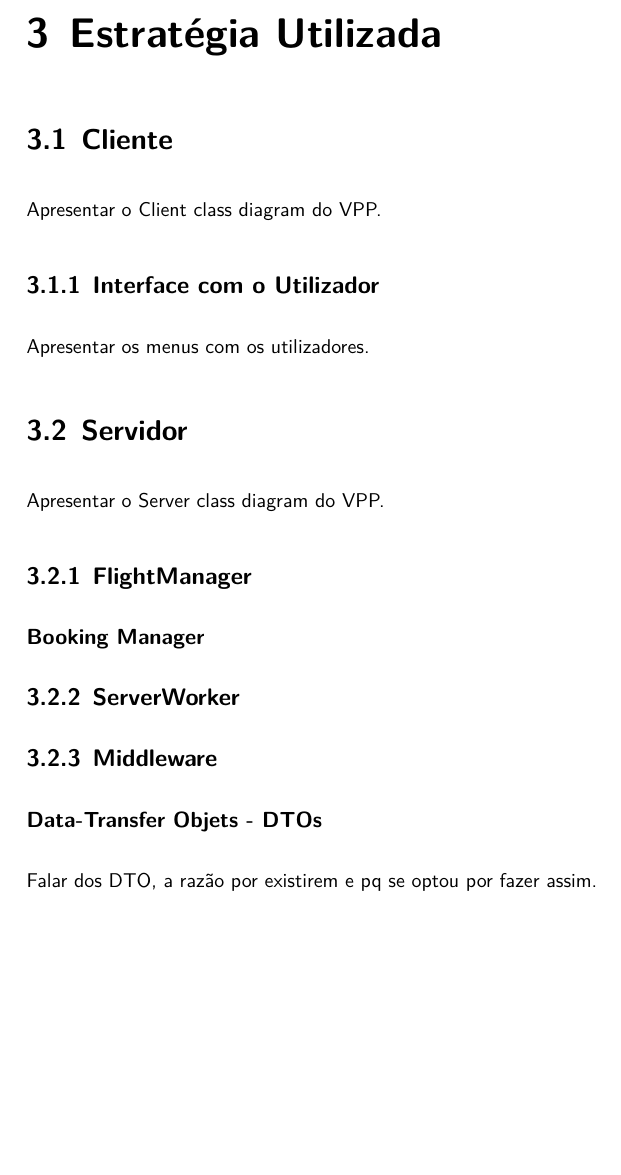
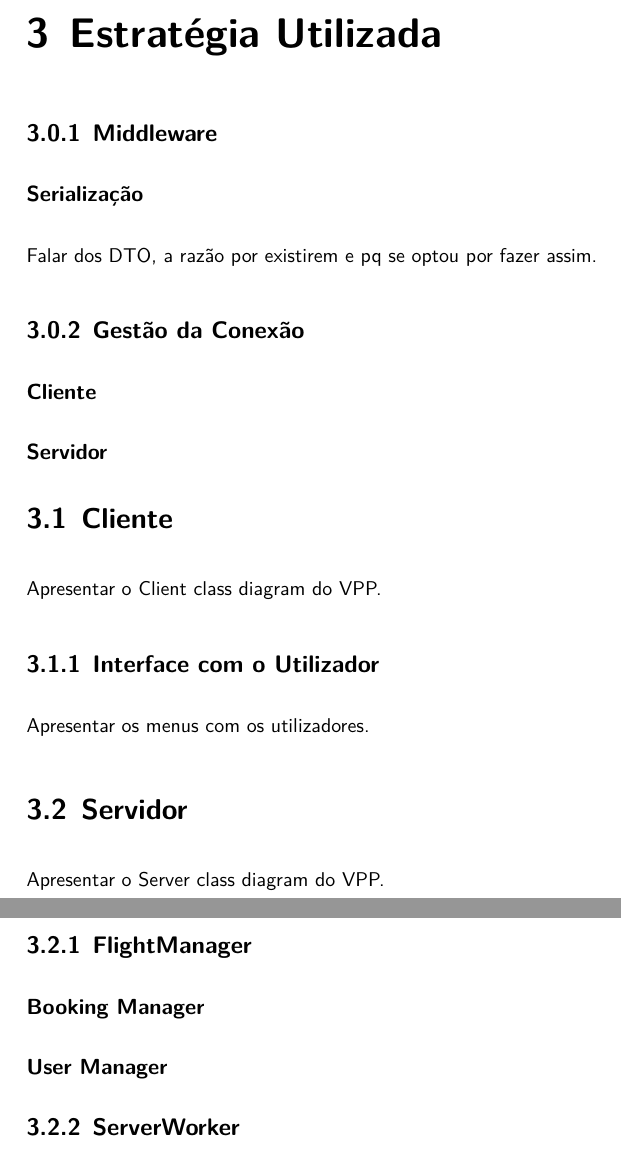
Before and after one commit to smarqito/flight_manager, a LaTeX document (docs/relatorio.tex): part of page 5 of 7 before the commit and two parts of pages 5 and 6 of 8 after it, the two joined at a grey line, cut so that both start at the same text, the shorter picture padded with empty space. Compiled offline with LuaLaTeX; a missing font is replaced by an installed copy or a similar font.

Commit message:
Refactor Capitulos

```diff
--- a/docs/relatorio.tex
+++ b/docs/relatorio.tex
@@ -125,6 +125,17 @@
 
 \chapter{Estratégia Utilizada}
 
+
+\subsection{Middleware}
+\subsubsection{Serialização}
+Falar dos DTO, a razão por existirem e pq se optou por fazer assim.
+
+\subsection{Gestão da Conexão}
+
+\subsubsection{Cliente}
+
+\subsubsection{Servidor}
+
 \section{Cliente}
 
 Apresentar o Client class diagram do VPP.
@@ -141,11 +152,9 @@ Apresentar o Server class diagram do VPP.
 
 \subsubsection{Booking Manager}
 
+\subsubsection{User Manager}
+
 \subsection{ServerWorker}
-
-\subsection{Middleware}
-\subsubsection{Data-Transfer Objets - DTOs}
-Falar dos DTO, a razão por existirem e pq se optou por fazer assim.
 
 \subsection{Apresentação do servidor}
 
```
